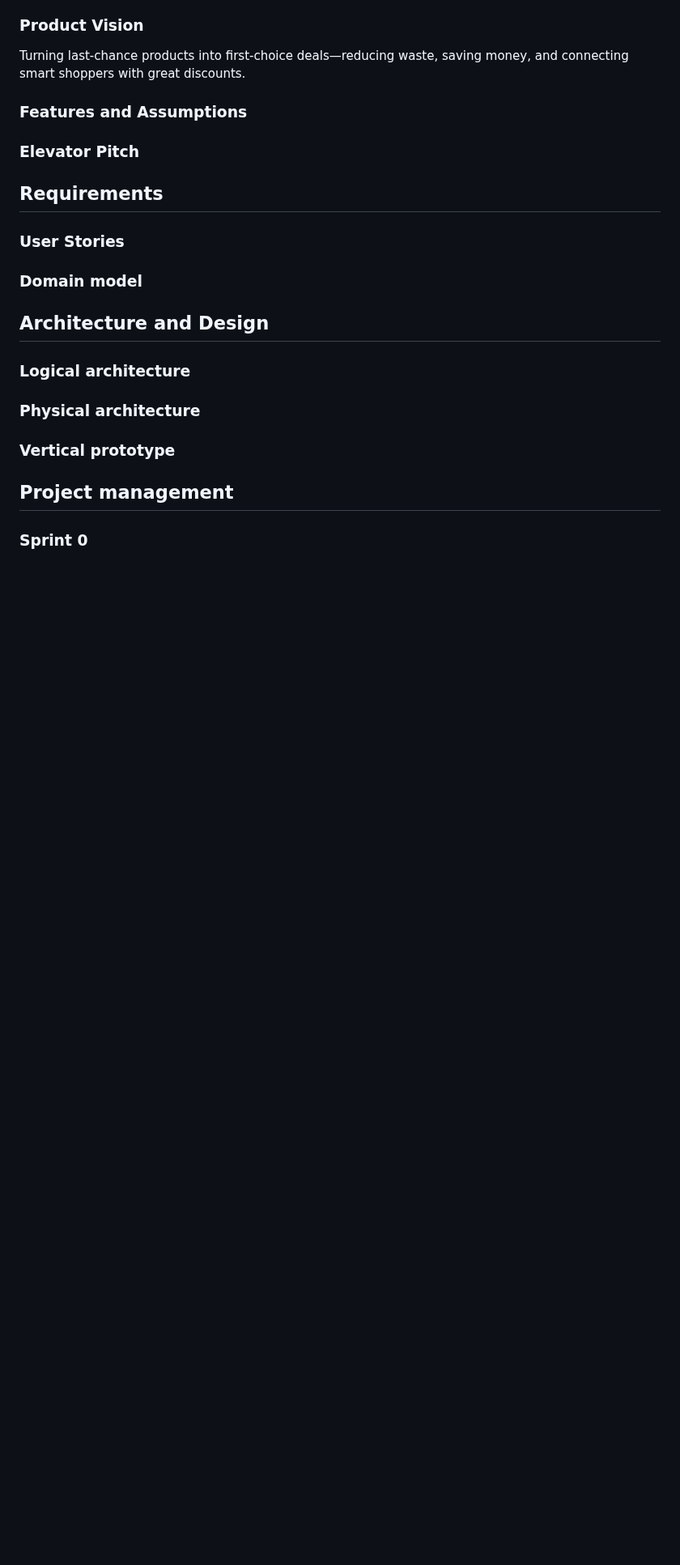
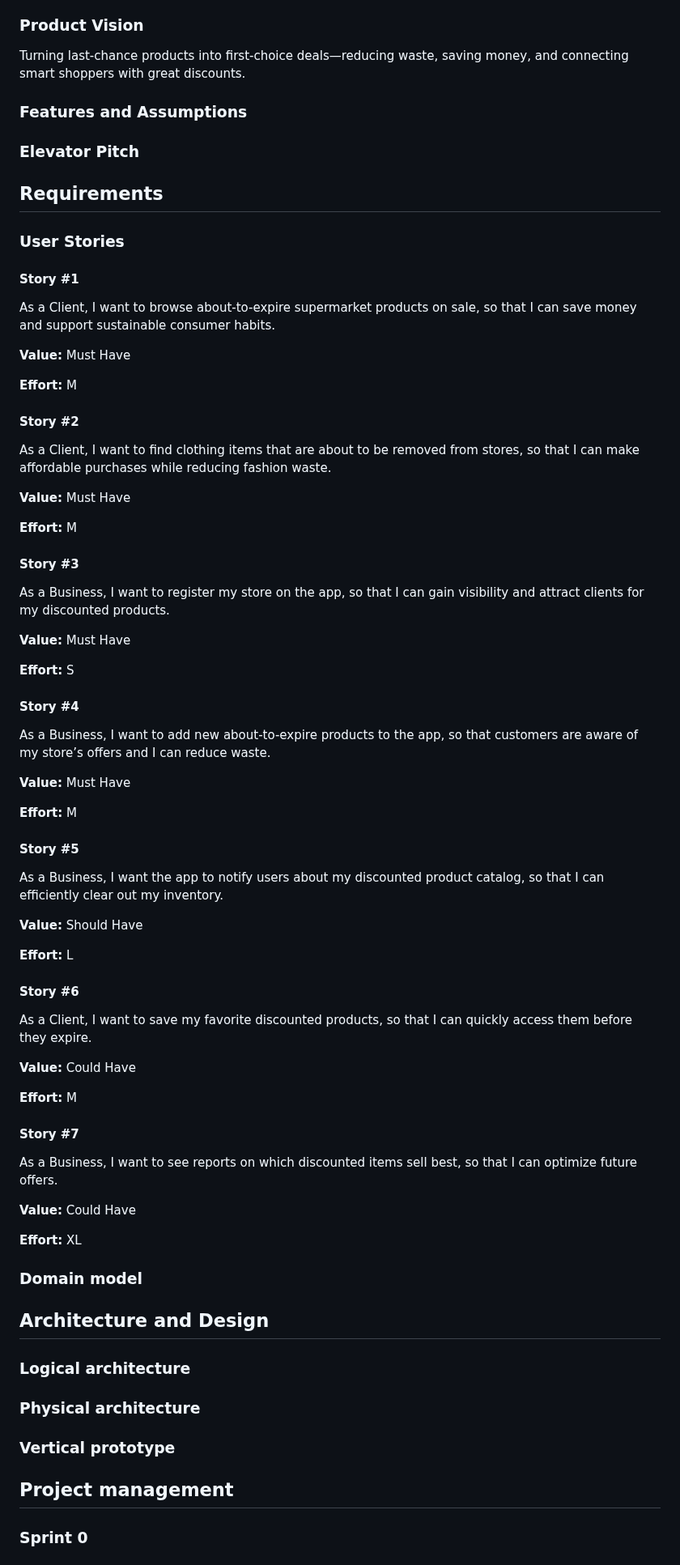
Before and after one commit to TiagoAlmeida05/A2_S2-Engenharia_De_Software, a Markdown page: README.md, the part around the change. Shown at 81% size. Rendered like a GitHub page; blank space fills up the shorter version.

Commit message:
User stories

```diff
--- a/README.md
+++ b/README.md
@@ -112,6 +112,61 @@ For each user story you should write also the acceptance tests (textually in [Gh
 At the end, it is good to add a rough indication of the value of the user story to the customers (e.g. [MoSCoW](https://en.wikipedia.org/wiki/MoSCoW_method) method) and the team should add an estimation of the effort to implement it, for example, using points in a kind-of-a Fibonnacci scale (1,2,3,5,8,13,20,40, no idea).
 
 -->
+#### Story #1
+
+As a Client, I want to browse about-to-expire supermarket products on sale, so that I can save money and support sustainable consumer habits.
+
+**Value:** Must Have
+
+**Effort:** M
+
+#### Story #2
+
+As a Client, I want to find clothing items that are about to be removed from stores, so that I can make affordable purchases while reducing fashion waste.
+
+**Value:** Must Have
+
+**Effort:** M
+
+#### Story #3
+
+As a Business, I want to register my store on the app, so that I can gain visibility and attract clients for my discounted products.
+
+**Value:** Must Have
+
+**Effort:** S
+
+#### Story #4
+
+As a Business, I want to add new about-to-expire products to the app, so that customers are aware of my store’s offers and I can reduce waste.
+
+**Value:** Must Have
+
+**Effort:** M
+
+#### Story #5
+
+As a Business, I want the app to notify users about my discounted product catalog, so that I can efficiently clear out my inventory.
+
+**Value:** Should Have
+
+**Effort:** L
+
+#### Story #6
+
+As a Client, I want to save my favorite discounted products, so that I can quickly access them before they expire.
+
+**Value:** Could Have
+
+**Effort:** M
+
+#### Story #7
+
+As a Business, I want to see reports on which discounted items sell best, so that I can optimize future offers.
+
+**Value:** Could Have
+
+**Effort:** XL
 
 ### Domain model
 
```
